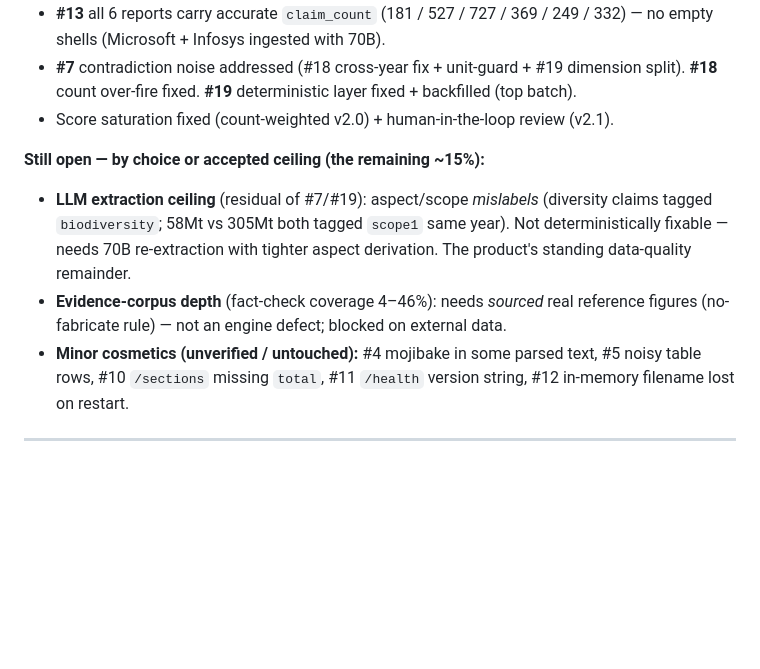
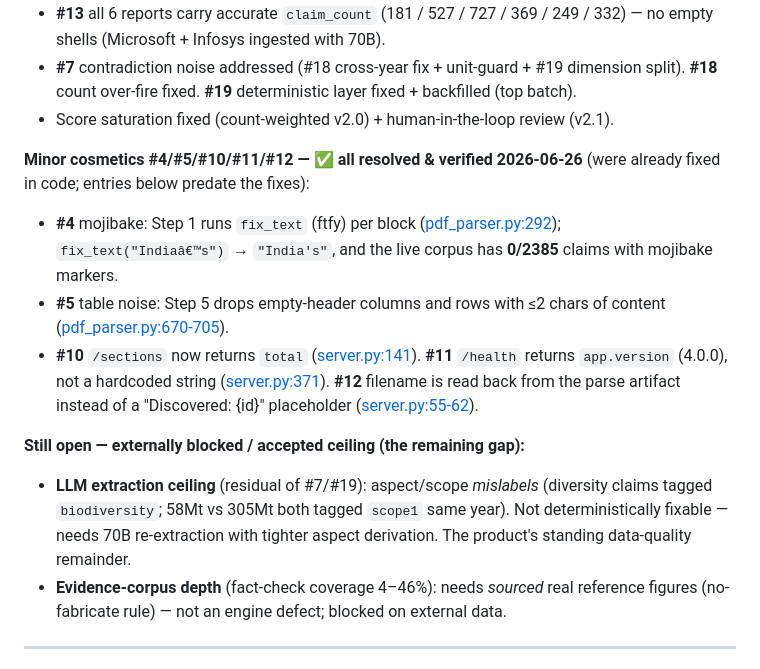
Before and after one commit to iamnishaant/ESGenuine, a Markdown page: existing_issues.md, the part around the change. Rendered like a GitHub page; blank space fills up the shorter version.

Commit message:
docs(issues): mark #4/#5/#10/#11/#12 resolved (verified already-fixed)
Verified the minor cosmetics were already fixed in code:
- #4 mojibake: Step 1 runs fix_text (ftfy); live corpus 0/2385 mojibake markers.
- #5 table noise: Step 5 drops empty-header cols + <=2-char rows.
- #10 /sections returns total; #11 /health returns app.version; #12 filename
  read back from parse artifact (no "Discovered: {id}" placeholder).
Only the externally-blocked items remain (LLM extraction ceiling, evidence corpus).

Co-Authored-By: Claude Opus 4.8 <noreply@anthropic.com>

```diff
--- a/existing_issues.md
+++ b/existing_issues.md
@@ -15,10 +15,14 @@ All 🔴 Critical and 🟠 major data defects are **resolved & verified on live
 - **#7** contradiction noise addressed (#18 cross-year fix + unit-guard + #19 dimension split). **#18** count over-fire fixed. **#19** deterministic layer fixed + backfilled (top batch).
 - Score saturation fixed (count-weighted v2.0) + human-in-the-loop review (v2.1).
 
-**Still open — by choice or accepted ceiling (the remaining ~15%):**
+**Minor cosmetics #4/#5/#10/#11/#12 — ✅ all resolved & verified 2026-06-26** (were already fixed in code; entries below predate the fixes):
+- **#4** mojibake: Step 1 runs `fix_text` (ftfy) per block ([pdf_parser.py:292](backend/src/parsers/pdf_parser.py)); `fix_text("Indiaâ€™s")` → `"India's"`, and the live corpus has **0/2385** claims with mojibake markers.
+- **#5** table noise: Step 5 drops empty-header columns and rows with ≤2 chars of content ([pdf_parser.py:670-705](backend/src/parsers/pdf_parser.py)).
+- **#10** `/sections` now returns `total` ([server.py:141](backend/src/api/server.py)). **#11** `/health` returns `app.version` (4.0.0), not a hardcoded string ([server.py:371](backend/src/api/server.py)). **#12** filename is read back from the parse artifact instead of a "Discovered: {id}" placeholder ([server.py:55-62](backend/src/api/server.py)).
+
+**Still open — externally blocked / accepted ceiling (the remaining gap):**
 - **LLM extraction ceiling** (residual of #7/#19): aspect/scope *mislabels* (diversity claims tagged `biodiversity`; 58Mt vs 305Mt both tagged `scope1` same year). Not deterministically fixable — needs 70B re-extraction with tighter aspect derivation. The product's standing data-quality remainder.
 - **Evidence-corpus depth** (fact-check coverage 4–46%): needs *sourced* real reference figures (no-fabricate rule) — not an engine defect; blocked on external data.
-- **Minor cosmetics (unverified / untouched):** #4 mojibake in some parsed text, #5 noisy table rows, #10 `/sections` missing `total`, #11 `/health` version string, #12 in-memory filename lost on restart.
 
 ---
 
```
